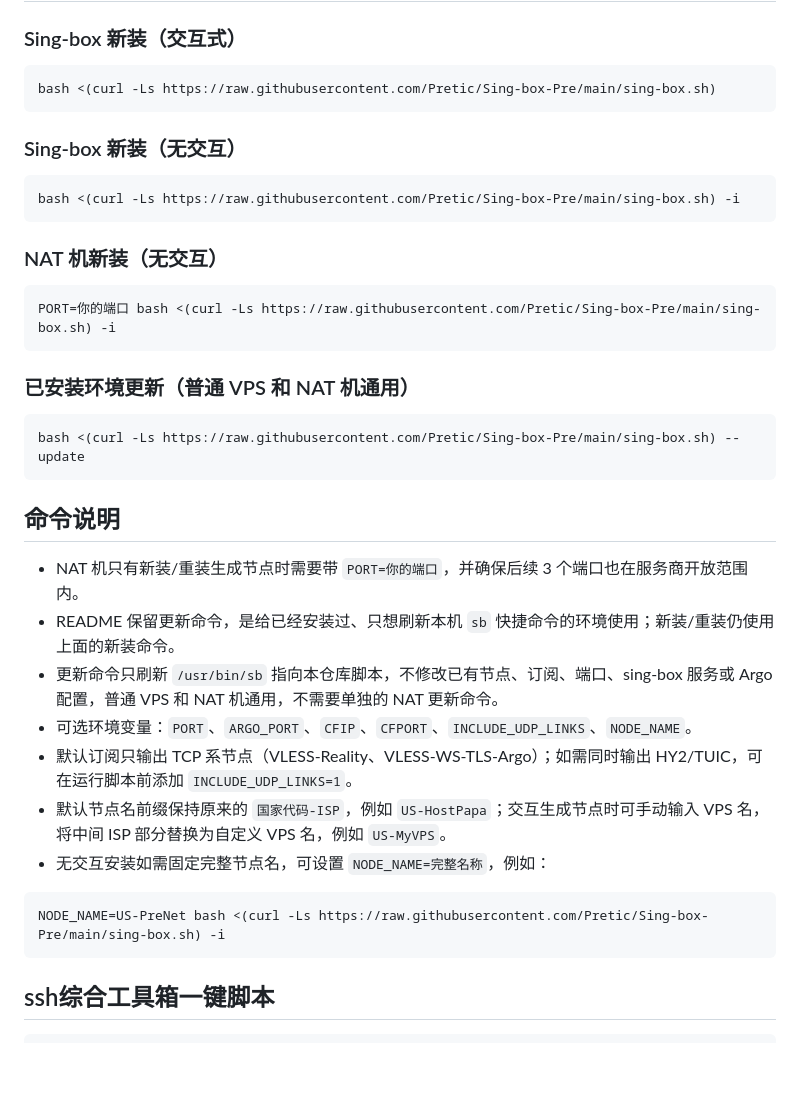
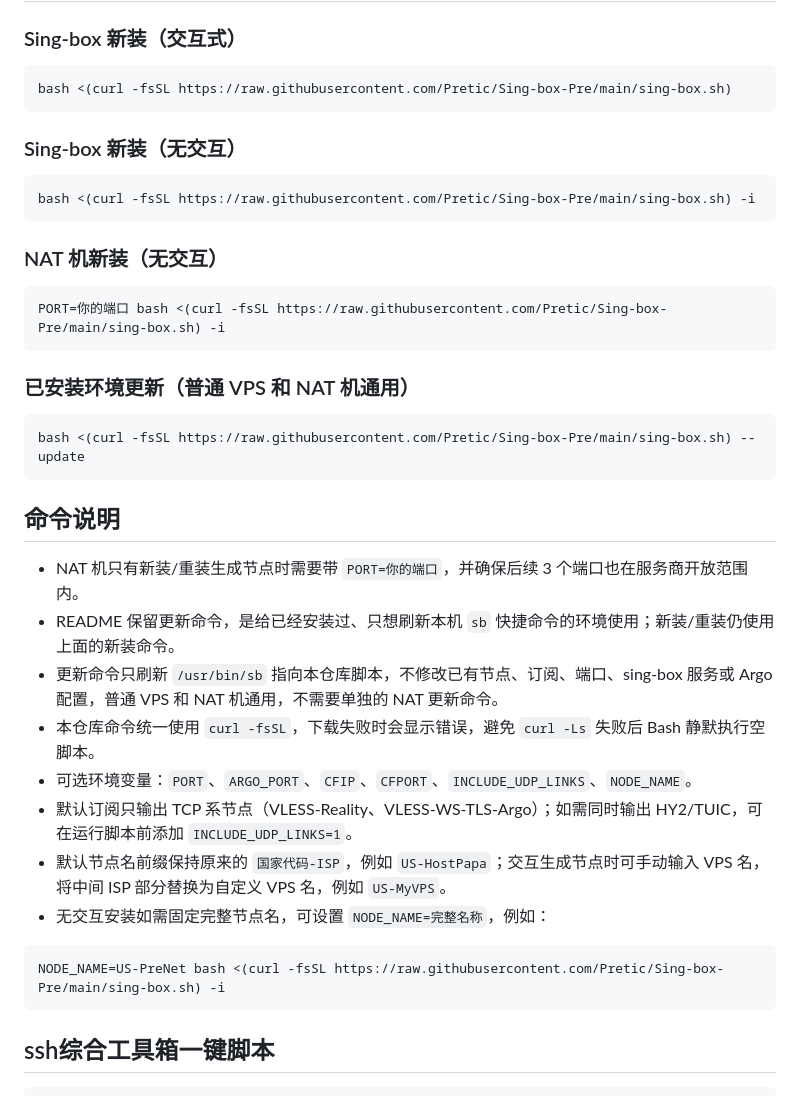
Before and after one commit to Pretic/Sing-box-Pre, a Markdown page: README.md, the part around the change. Drawn GitHub-style; blank space fills up the shorter version.

Commit message:
docs: surface curl download failures

````diff
--- a/README.md
+++ b/README.md
@@ -37,22 +37,22 @@ Telegram交流反馈群组：https://t.me/eooceu
 
 ### Sing-box 新装（交互式）
 ```bash
-bash <(curl -Ls https://raw.githubusercontent.com/Pretic/Sing-box-Pre/main/sing-box.sh)
+bash <(curl -fsSL https://raw.githubusercontent.com/Pretic/Sing-box-Pre/main/sing-box.sh)
 ```
 
 ### Sing-box 新装（无交互）
 ```bash
-bash <(curl -Ls https://raw.githubusercontent.com/Pretic/Sing-box-Pre/main/sing-box.sh) -i
+bash <(curl -fsSL https://raw.githubusercontent.com/Pretic/Sing-box-Pre/main/sing-box.sh) -i
 ```
 
 ### NAT 机新装（无交互）
 ```bash
-PORT=你的端口 bash <(curl -Ls https://raw.githubusercontent.com/Pretic/Sing-box-Pre/main/sing-box.sh) -i
+PORT=你的端口 bash <(curl -fsSL https://raw.githubusercontent.com/Pretic/Sing-box-Pre/main/sing-box.sh) -i
 ```
 
 ### 已安装环境更新（普通 VPS 和 NAT 机通用）
 ```bash
-bash <(curl -Ls https://raw.githubusercontent.com/Pretic/Sing-box-Pre/main/sing-box.sh) --update
+bash <(curl -fsSL https://raw.githubusercontent.com/Pretic/Sing-box-Pre/main/sing-box.sh) --update
 ```
 
 ## 命令说明
@@ -60,12 +60,13 @@ bash <(curl -Ls https://raw.githubusercontent.com/Pretic/Sing-box-Pre/main/sing-
 * NAT 机只有新装/重装生成节点时需要带 `PORT=你的端口`，并确保后续 3 个端口也在服务商开放范围内。
 * README 保留更新命令，是给已经安装过、只想刷新本机 `sb` 快捷命令的环境使用；新装/重装仍使用上面的新装命令。
 * 更新命令只刷新 `/usr/bin/sb` 指向本仓库脚本，不修改已有节点、订阅、端口、sing-box 服务或 Argo 配置，普通 VPS 和 NAT 机通用，不需要单独的 NAT 更新命令。
+* 本仓库命令统一使用 `curl -fsSL`，下载失败时会显示错误，避免 `curl -Ls` 失败后 Bash 静默执行空脚本。
 * 可选环境变量：`PORT`、`ARGO_PORT`、`CFIP`、`CFPORT`、`INCLUDE_UDP_LINKS`、`NODE_NAME`。
 * 默认订阅只输出 TCP 系节点（VLESS-Reality、VLESS-WS-TLS-Argo）；如需同时输出 HY2/TUIC，可在运行脚本前添加 `INCLUDE_UDP_LINKS=1`。
 * 默认节点名前缀保持原来的 `国家代码-ISP`，例如 `US-HostPapa`；交互生成节点时可手动输入 VPS 名，将中间 ISP 部分替换为自定义 VPS 名，例如 `US-MyVPS`。
 * 无交互安装如需固定完整节点名，可设置 `NODE_NAME=完整名称`，例如：
 ```bash
-NODE_NAME=US-PreNet bash <(curl -Ls https://raw.githubusercontent.com/Pretic/Sing-box-Pre/main/sing-box.sh) -i
+NODE_NAME=US-PreNet bash <(curl -fsSL https://raw.githubusercontent.com/Pretic/Sing-box-Pre/main/sing-box.sh) -i
 ```
 
 
````
